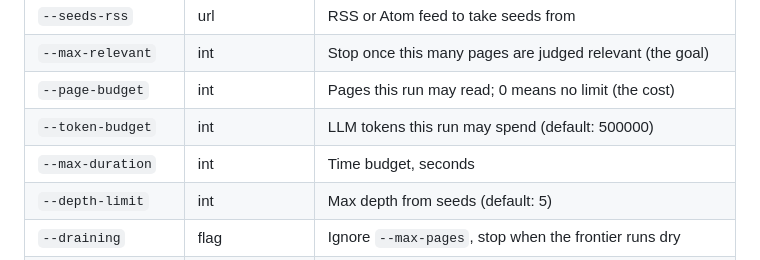
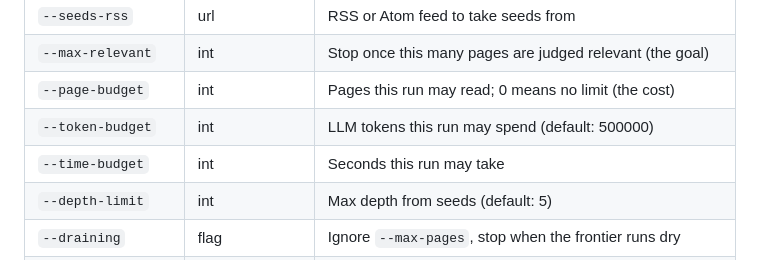
Before and after one commit to shixuan/crawl-me-maybe, a Markdown page: README.md, the part around the change. Rendered like a GitHub page.

Commit message:
chore(docs): name the time budget the way the other two are named

```diff
--- a/README.md
+++ b/README.md
@@ -69,7 +69,7 @@ python dashboard/serve.py
 | `--max-relevant` | int | Stop once this many pages are judged relevant (the goal) |
 | `--page-budget` | int | Pages this run may read; 0 means no limit (the cost) |
 | `--token-budget` | int | LLM tokens this run may spend (default: 500000) |
-| `--max-duration` | int | Time budget, seconds |
+| `--time-budget` | int | Seconds this run may take |
 | `--depth-limit` | int | Max depth from seeds (default: 5) |
 | `--draining` | flag | Ignore `--max-pages`, stop when the frontier runs dry |
 | `--since` | `"1 week"` \| date | Time window. Stops on `TIME_HORIZON`; assumes the source is ordered newest first |
```
